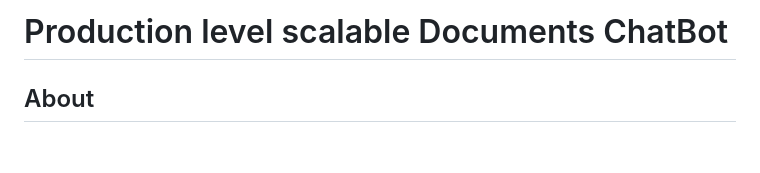
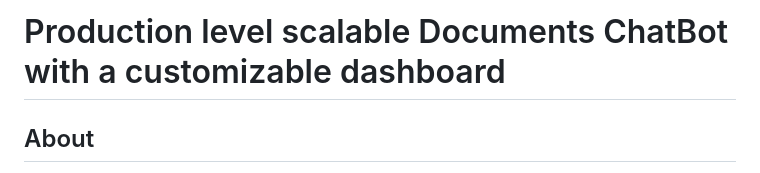
Before and after one commit to talhaanwarch/doc_chat, a Markdown page: README.md, the part around the change. GitHub-like rendering; blank space fills up the shorter version.

Commit message:
dashboard completed

```diff
--- a/README.md
+++ b/README.md
@@ -1,4 +1,4 @@
-# Production level scalable Documents ChatBot
+# Production level scalable Documents ChatBot with a customizable dashboard
 
 ## About
 ChatBot to do conversation based on stored data provided by the user. Here is flow diagram
```
